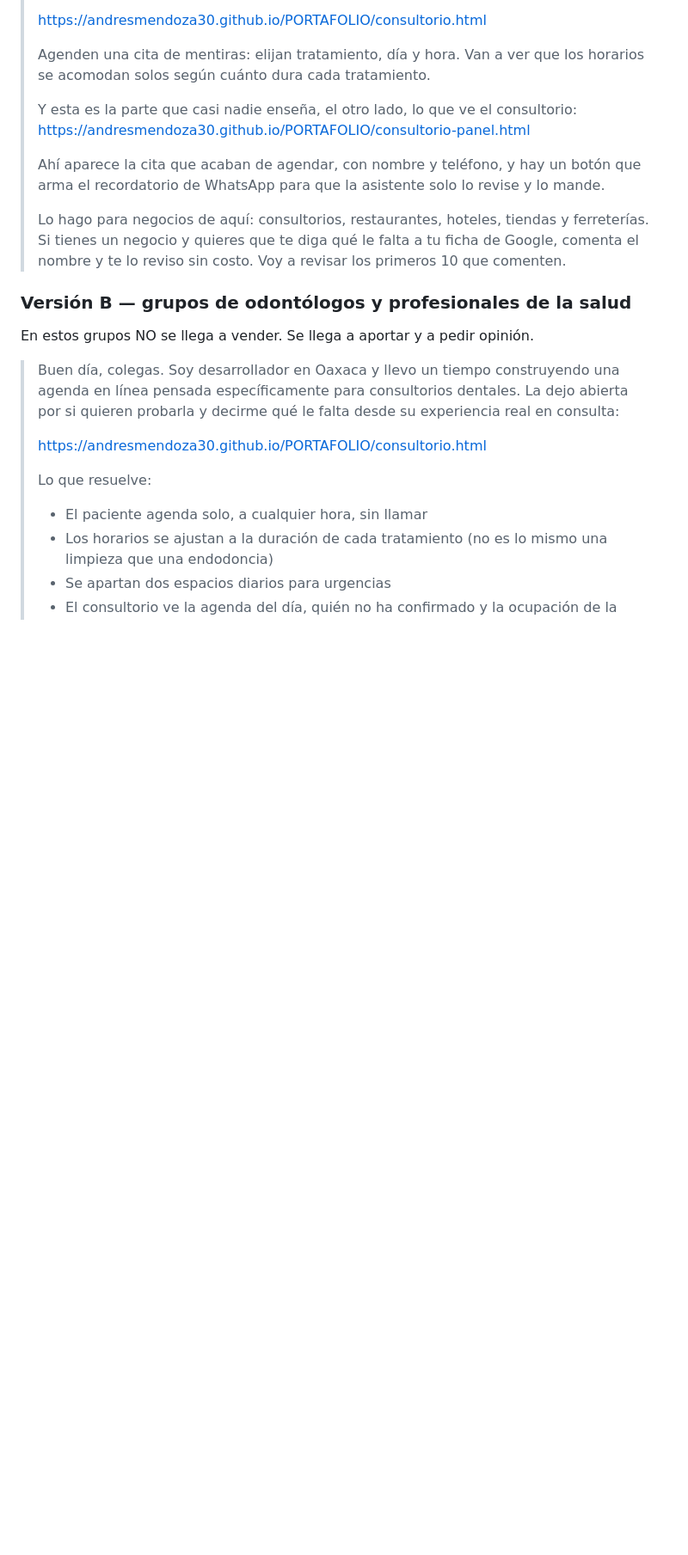
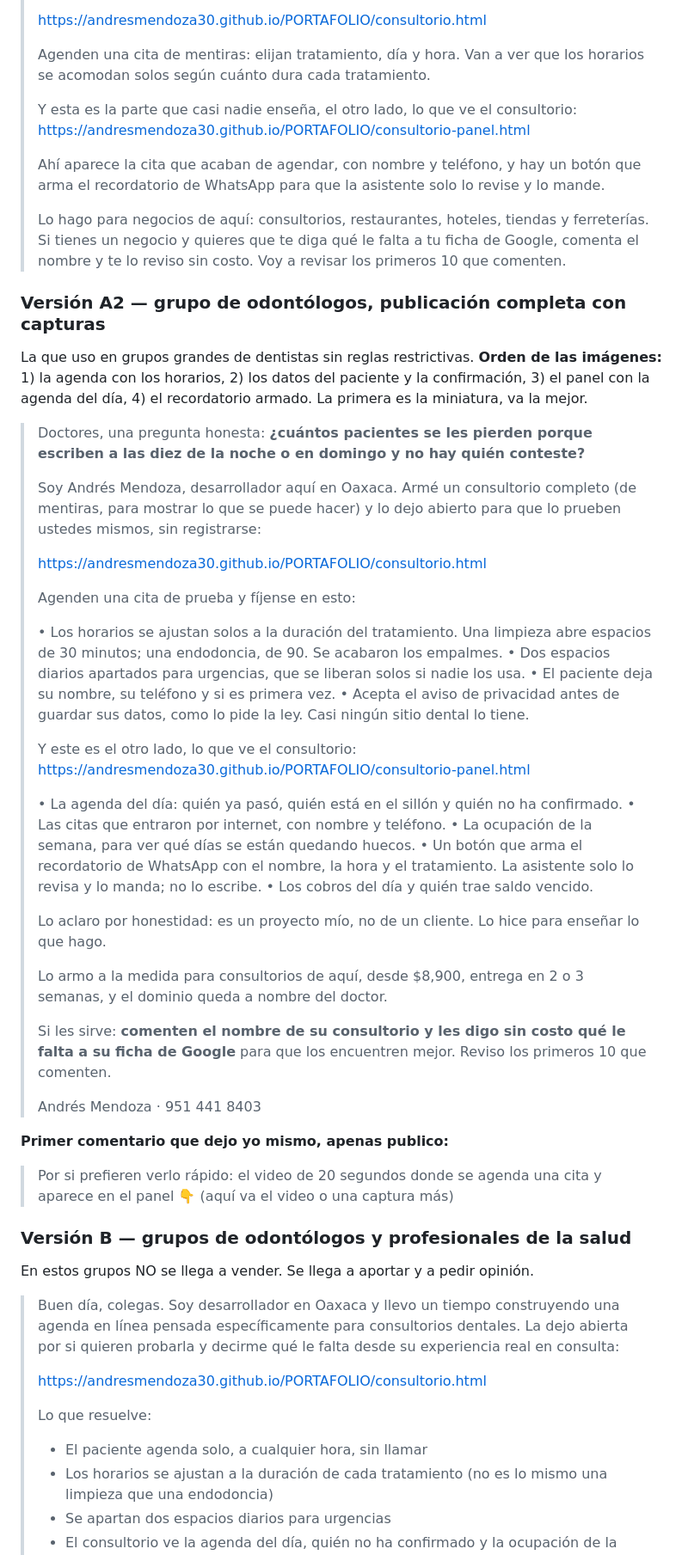
Before and after one commit to AndresMendoza30/PORTAFOLIO, a Markdown page: PROMOCION.md, the part around the change. Shown at 86% size. Drawn GitHub-style; blank space fills up the shorter version.

Commit message:
Agrega la publicación larga para grupos de odontólogos
Versión con el dolor por delante, las características del sitio y del
panel en viñetas, el orden de las capturas y el primer comentario.

Co-Authored-By: Claude Opus 5 <noreply@anthropic.com>

```diff
--- a/PROMOCION.md
+++ b/PROMOCION.md
@@ -83,6 +83,47 @@ Si el grupo prohíbe links, escribo "link en los comentarios" y lo pongo en el p
 > Lo hago para negocios de aquí: consultorios, restaurantes, hoteles, tiendas y ferreterías.
 > Si tienes un negocio y quieres que te diga qué le falta a tu ficha de Google, comenta el
 > nombre y te lo reviso sin costo. Voy a revisar los primeros 10 que comenten.
+
+### Versión A2 — grupo de odontólogos, publicación completa con capturas
+
+La que uso en grupos grandes de dentistas sin reglas restrictivas.
+**Orden de las imágenes:** 1) la agenda con los horarios, 2) los datos del paciente y la confirmación,
+3) el panel con la agenda del día, 4) el recordatorio armado. La primera es la miniatura, va la mejor.
+
+> Doctores, una pregunta honesta: **¿cuántos pacientes se les pierden porque escriben a las diez de la noche o en domingo y no hay quién conteste?**
+>
+> Soy Andrés Mendoza, desarrollador aquí en Oaxaca. Armé un consultorio completo (de mentiras, para mostrar lo que se puede hacer) y lo dejo abierto para que lo prueben ustedes mismos, sin registrarse:
+>
+> https://andresmendoza30.github.io/PORTAFOLIO/consultorio.html
+>
+> Agenden una cita de prueba y fíjense en esto:
+>
+> • Los horarios se ajustan solos a la duración del tratamiento. Una limpieza abre espacios de 30 minutos; una endodoncia, de 90. Se acabaron los empalmes.
+> • Dos espacios diarios apartados para urgencias, que se liberan solos si nadie los usa.
+> • El paciente deja su nombre, su teléfono y si es primera vez.
+> • Acepta el aviso de privacidad antes de guardar sus datos, como lo pide la ley. Casi ningún sitio dental lo tiene.
+>
+> Y este es el otro lado, lo que ve el consultorio:
+> https://andresmendoza30.github.io/PORTAFOLIO/consultorio-panel.html
+>
+> • La agenda del día: quién ya pasó, quién está en el sillón y quién no ha confirmado.
+> • Las citas que entraron por internet, con nombre y teléfono.
+> • La ocupación de la semana, para ver qué días se están quedando huecos.
+> • Un botón que arma el recordatorio de WhatsApp con el nombre, la hora y el tratamiento. La asistente solo lo revisa y lo manda; no lo escribe.
+> • Los cobros del día y quién trae saldo vencido.
+>
+> Lo aclaro por honestidad: es un proyecto mío, no de un cliente. Lo hice para enseñar lo que hago.
+>
+> Lo armo a la medida para consultorios de aquí, desde $8,900, entrega en 2 o 3 semanas, y el dominio queda a nombre del doctor.
+>
+> Si les sirve: **comenten el nombre de su consultorio y les digo sin costo qué le falta a su ficha de Google** para que los encuentren mejor. Reviso los primeros 10 que comenten.
+>
+> Andrés Mendoza · 951 441 8403
+
+**Primer comentario que dejo yo mismo, apenas publico:**
+
+> Por si prefieren verlo rápido: el video de 20 segundos donde se agenda una cita y aparece en el panel 👇
+> (aquí va el video o una captura más)
 
 ### Versión B — grupos de odontólogos y profesionales de la salud
 
```
